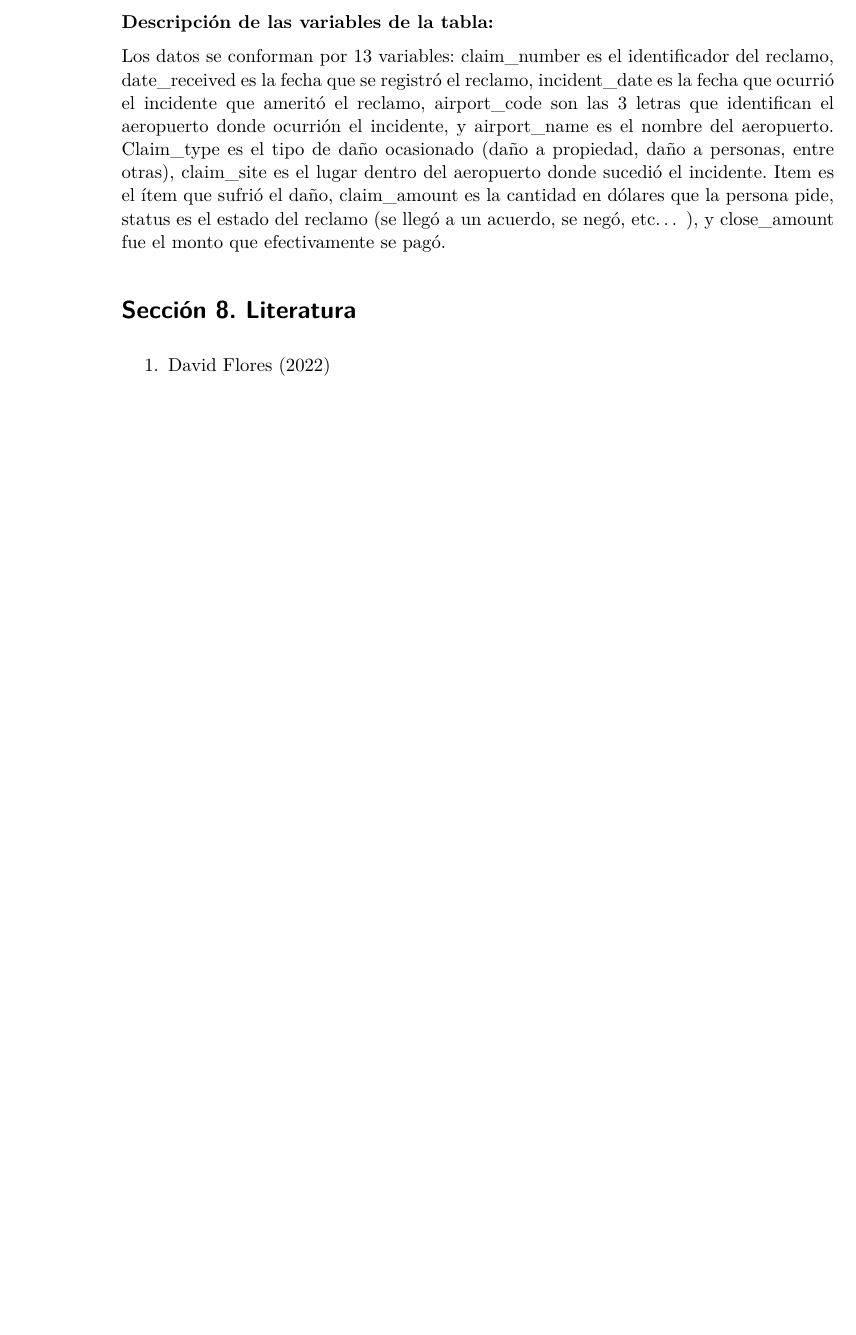
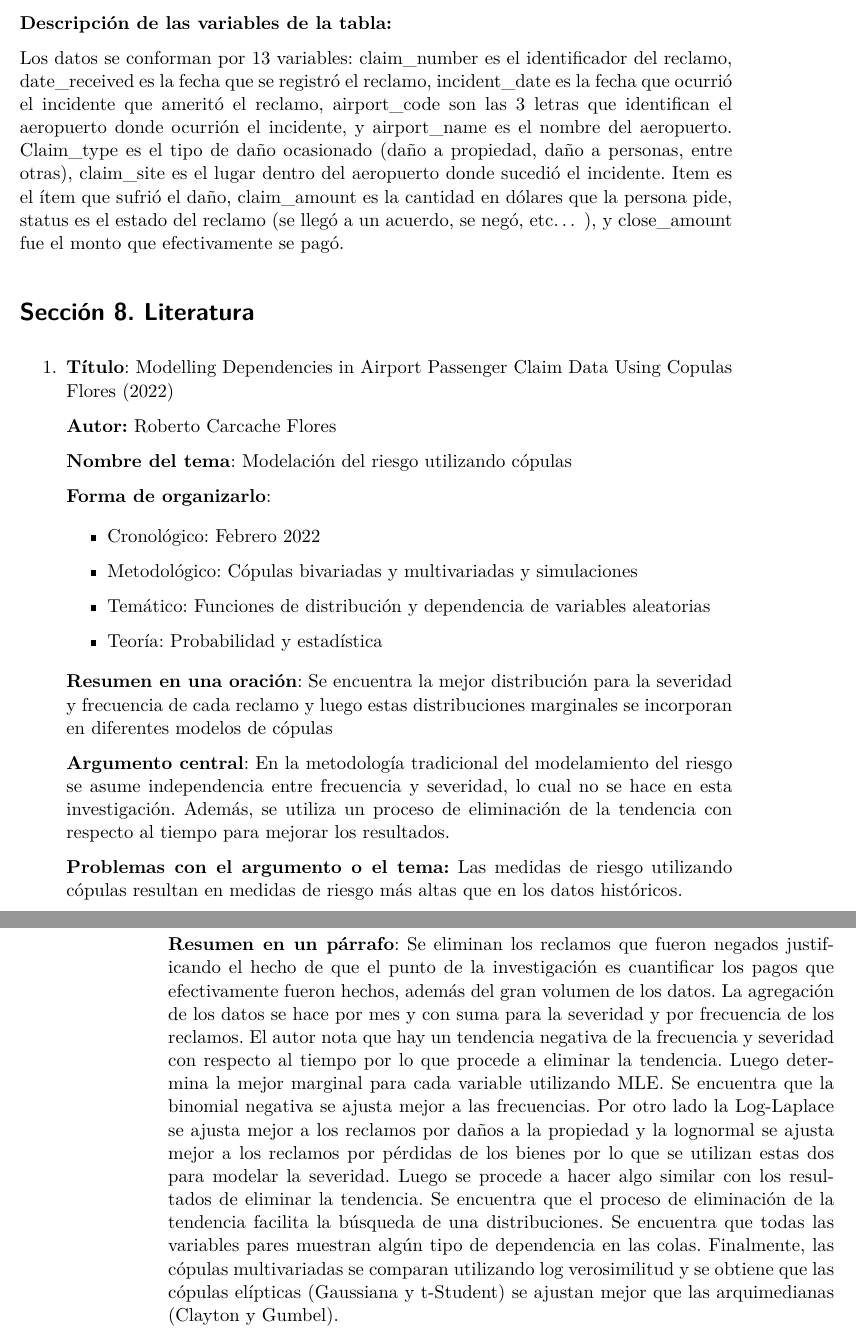
Before and after one commit to dzumbadof/Proyecto-Distribuciones-de-Perdidas, a Quarto document (Main.qmd): part of page 8 of 11 before the commit and two parts of pages 9 and 10 of 13 after it, the two joined at a grey line, cut so that both start at the same text, the shorter picture padded with empty space. The pictures show the output file Main.pdf that the author committed with the source.

Commit message:
feat: Se agrega la ficha de Flores
Se agrega la ficha bibliográfica de Flores

```diff
--- a/Main.qmd
+++ b/Main.qmd
@@ -89,7 +89,29 @@ Los datos se conforman por 13 variables: claim_number es el identificador del re
 
 ## Sección 8. Literatura
 
-1.   David @flores
+1.  **Título**: Modelling Dependencies in Airport Passenger Claim Data Using Copulas @flores
+
+    **Autor:** Roberto Carcache Flores
+
+    **Nombre del tema**: Modelación del riesgo utilizando cópulas
+
+    **Forma de organizarlo**:
+
+    -   Cronológico: Febrero 2022
+
+    -   Metodológico: Cópulas bivariadas y multivariadas y simulaciones
+
+    -   Temático: Funciones de distribución y dependencia de variables aleatorias
+
+    -   Teoría: Probabilidad y estadística
+
+    **Resumen en una oración**: Se encuentra la mejor distribución para la severidad y frecuencia de cada reclamo y luego estas distribuciones marginales se incorporan en diferentes modelos de cópulas
+
+    **Argumento central**: En la metodología tradicional del modelamiento del riesgo se asume independencia entre frecuencia y severidad, lo cual no se hace en esta investigación. Además, se utiliza un proceso de eliminación de la tendencia con respecto al tiempo para mejorar los resultados.
+
+    **Problemas con el argumento o el tema:** Las medidas de riesgo utilizando cópulas resultan en medidas de riesgo más altas que en los datos históricos.
+
+    **Resumen en un párrafo**: Se eliminan los reclamos que fueron negados justificando el hecho de que el punto de la investigación es cuantificar los pagos que efectivamente fueron hechos, además del gran volumen de los datos. La agregación de los datos se hace por mes y con suma para la severidad y por frecuencia de los reclamos. El autor nota que hay un tendencia negativa de la frecuencia y severidad con respecto al tiempo por lo que procede a eliminar la tendencia. Luego determina la mejor marginal para cada variable utilizando MLE. Se encuentra que la binomial negativa se ajusta mejor a las frecuencias. Por otro lado la Log-Laplace se ajusta mejor a los reclamos por daños a la propiedad y la lognormal se ajusta mejor a los reclamos por pérdidas de los bienes por lo que se utilizan estas dos para modelar la severidad. Luego se procede a hacer algo similar con los resultados de eliminar la tendencia. Se encuentra que el proceso de eliminación de la tendencia facilita la búsqueda de una distribuciones. Se encuentra que todas las variables pares muestran algún tipo de dependencia en las colas. Finalmente, las cópulas multivariadas se comparan utilizando log verosimilitud y se obtiene que las cópulas elípticas (Gaussiana y t-Student) se ajustan mejor que las arquimedianas (Clayton y Gumbel).
 
 # Referencias para escribir en Quarto
 
```
Also changed, not shown: Main.pdf.
